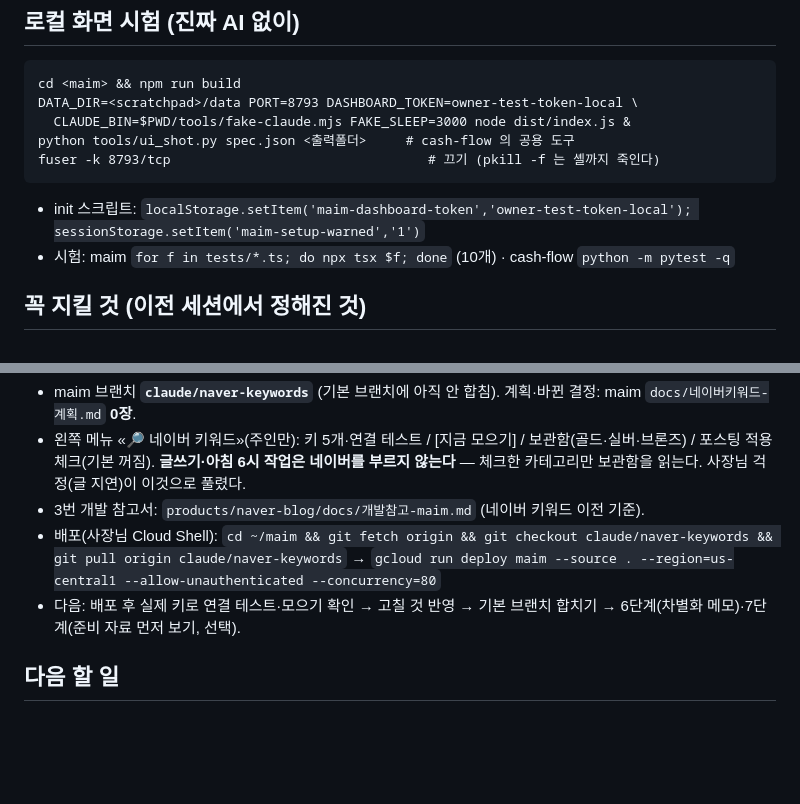
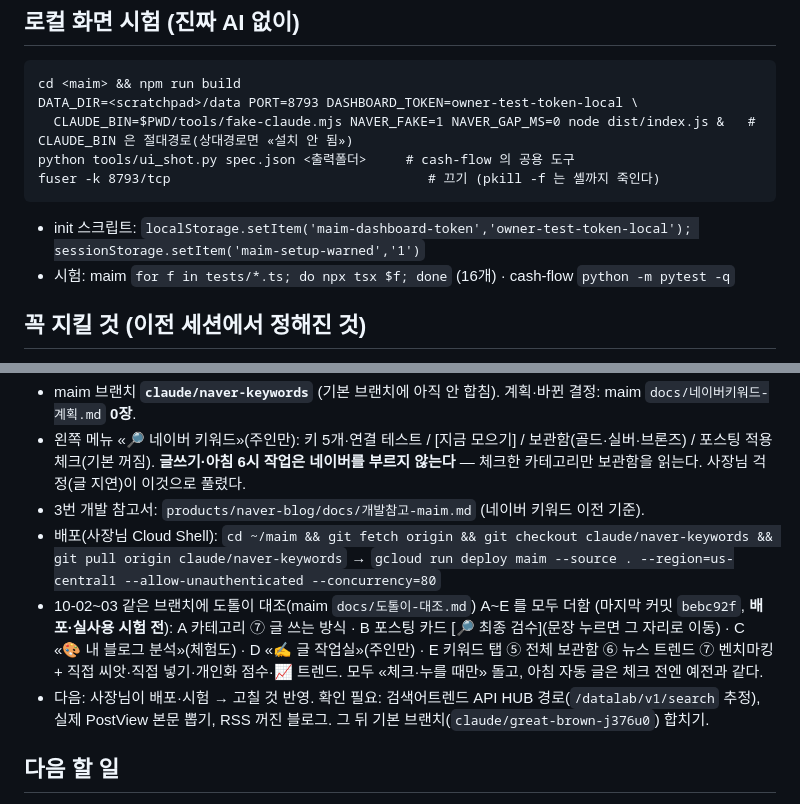
Before and after one commit to parkchihong7-gif/cash-flow, a Markdown page: HANDOFF.md, 2 parts joined by grey strips. GitHub-like rendering; blank space fills up the shorter version.

Commit message:
HANDOFF: 3번 A~E(내 블로그 분석·글 작업실·키워드 고도화) 진행 상황
Co-Authored-By: Claude Opus 5.5 <noreply@anthropic.com>
Claude-Session: https://claude.ai/code/session_0184zSFTyereEEtieFmVJZEh

````diff
--- a/HANDOFF.md
+++ b/HANDOFF.md
@@ -46,12 +46,12 @@ cd ~/maim && git pull && gcloud run deploy maim --source . --region=us-central1
 ```
 cd <maim> && npm run build
 DATA_DIR=<scratchpad>/data PORT=8793 DASHBOARD_TOKEN=owner-test-token-local \
-  CLAUDE_BIN=$PWD/tools/fake-claude.mjs FAKE_SLEEP=3000 node dist/index.js &
+  CLAUDE_BIN=$PWD/tools/fake-claude.mjs NAVER_FAKE=1 NAVER_GAP_MS=0 node dist/index.js &   # CLAUDE_BIN 은 절대경로(상대경로면 «설치 안 됨»)
 python tools/ui_shot.py spec.json <출력폴더>     # cash-flow 의 공용 도구
 fuser -k 8793/tcp                                 # 끄기 (pkill -f 는 셸까지 죽인다)
 ```
 - init 스크립트: `localStorage.setItem('maim-dashboard-token','owner-test-token-local'); sessionStorage.setItem('maim-setup-warned','1')`
-- 시험: maim `for f in tests/*.ts; do npx tsx $f; done` (10개) · cash-flow `python -m pytest -q`
+- 시험: maim `for f in tests/*.ts; do npx tsx $f; done` (16개) · cash-flow `python -m pytest -q`
 
 ## 꼭 지킬 것 (이전 세션에서 정해진 것)
 - 공개 저장소에 비밀값 커밋 금지. 시험 코드에도 넣지 않는다.
@@ -78,7 +78,12 @@ fuser -k 8793/tcp                                 # 끄기 (pkill -f 는 셸까
 - 3번 개발 참고서: `products/naver-blog/docs/개발참고-maim.md` (네이버 키워드 이전 기준).
 - 배포(사장님 Cloud Shell): `cd ~/maim && git fetch origin && git checkout claude/naver-keywords && git pull origin claude/naver-keywords`
   → `gcloud run deploy maim --source . --region=us-central1 --allow-unauthenticated --concurrency=80`
-- 다음: 배포 후 실제 키로 연결 테스트·모으기 확인 → 고칠 것 반영 → 기본 브랜치 합치기 → 6단계(차별화 메모)·7단계(준비 자료 먼저 보기, 선택).
+- 10-02~03 같은 브랜치에 도톨이 대조(maim `docs/도톨이-대조.md`) A~E 를 모두 더함 (마지막 커밋 `bebc92f`, **배포·실사용 시험 전**):
+  A 카테고리 ⑦ 글 쓰는 방식 · B 포스팅 카드 [🔎 최종 검수](문장 누르면 그 자리로 이동) · C «🎨 내 블로그 분석»(체험도) ·
+  D «✍️ 글 작업실»(주인만) · E 키워드 탭 ⑤ 전체 보관함 ⑥ 뉴스 트렌드 ⑦ 벤치마킹 + 직접 씨앗·직접 넣기·개인화 점수·📈 트렌드.
+  모두 «체크·누를 때만» 돌고, 아침 자동 글은 체크 전엔 예전과 같다.
+- 다음: 사장님이 배포·시험 → 고칠 것 반영. 확인 필요: 검색어트렌드 API HUB 경로(`/datalab/v1/search` 추정), 실제 PostView 본문 뽑기,
+  RSS 꺼진 블로그. 그 뒤 기본 브랜치(`claude/great-brown-j376u0`) 합치기.
 
 ## 다음 할 일
 0. **당분간 1~3번에만 집중.** 1~3번은 실제 대시보드를 만들고 고치고 시험한 프로그램이다.
````
